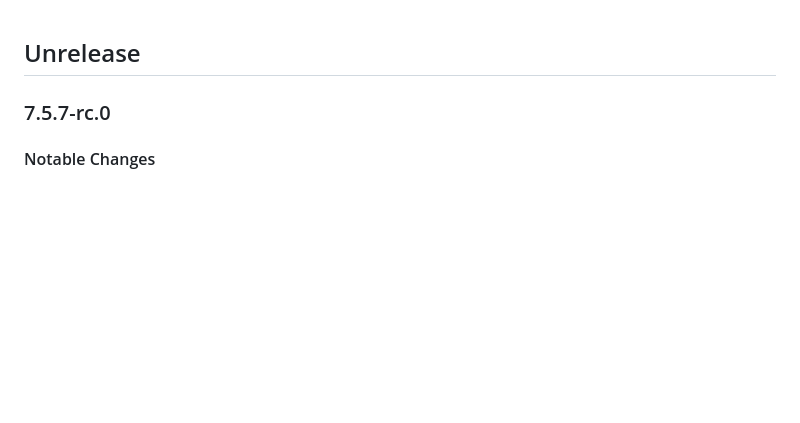
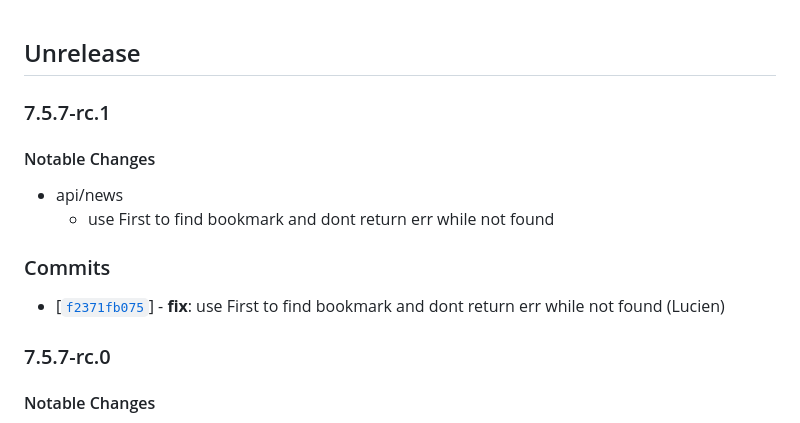
Before and after one commit to twreporter/go-api, a Markdown page: CHANGELOG.md, the part around one of its changes. Drawn GitHub-style; blank space fills up the shorter version.

Commit message:
chore: bump version to v7.5.7-rc.1

```diff
--- a/CHANGELOG.md
+++ b/CHANGELOG.md
@@ -1,4 +1,15 @@
 ## Unrelease
+
+### 7.5.7-rc.1
+
+#### Notable Changes
+
+- api/news
+  - use First to find bookmark and dont return err while not found
+
+### Commits
+
+- [[`f2371fb075`](https://github.com/twreporter/go-api/commit/f2371fb075)] - **fix**: use First to find bookmark and dont return err while not found (Lucien)
 
 ### 7.5.7-rc.0
 
```
Also changed, not shown: other parts of CHANGELOG.md (+1 -0 lines).
